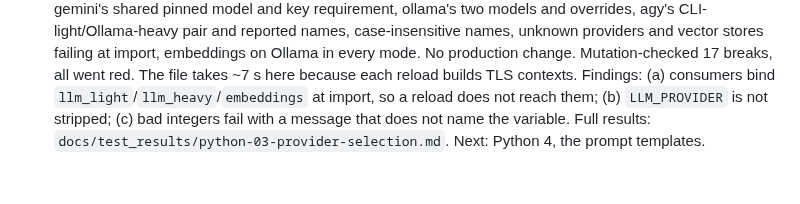
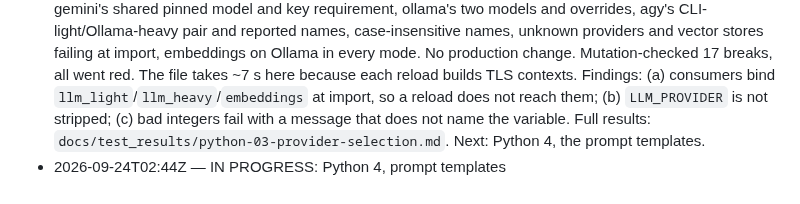
Before and after one commit to Kprateek283/agentic-npc-project, a Markdown page: docs/test_brief.md, the part around the change. GitHub-like rendering.

Commit message:
Claim Python 4, prompt templates

```diff
--- a/docs/test_brief.md
+++ b/docs/test_brief.md
@@ -257,3 +257,4 @@ Background: `docs/memory_v1_plan.md` (what each step did and how it was checked)
 - 2026-09-24 — Python 1, semantic cache: done. `tests/test_semantic_cache.py`, 38 cases replacing the `__main__` self-check: exact-cosine hits and misses at the threshold boundary, best match, expiry at exactly ttl with a fake clock (the module's `time` monkeypatched, no production change), FIFO eviction, defaults and env overrides, the disabled cache, and `cacheable_context` never allowing a speaker or any memory line. Mutation-checked 17 breaks, all went red (one after reordering a case). Findings: (a) BASELINE RED: `test_agy_chat.py::test_config_with_agy_provider` fails without a Gemini key because its cleanup deletes the conftest's `LLM_PROVIDER=ollama`; the brief's "31 tests, all passing" is out of date (40 tests, 1 failing); not fixed, owner notified; (b) an empty answer is cached and replayed; (c) `SEMANTIC_CACHE_ENABLED=1` or `yes` disables the cache. Full results: `docs/test_results/python-01-semantic-cache.md`. Next: Python 2, the CLI-backed provider.
 - 2026-09-24 — Python 2, CLI-backed provider: done. `tests/test_agy_chat_contract.py`, 20 cases with `subprocess.run` faked: a metacharacter-laden prompt as one argv element with no shell (whole command asserted literally), `--model` only for a non-empty model and last, subprocess timeout = CLI timeout + 30 s, non-zero exit / unparsable output / timeout / missing binary each raising, stderr cut to 500, `bind_tools` failing when the quest agent is built, streaming in one piece. No production change. Mutation-checked 14 breaks, all went red. Findings: (a) exit 0 with `{"response": ""}` returns an empty reply instead of raising; (b) a null or non-string response raises a pydantic `ValidationError` rather than `RuntimeError`. Full results: `docs/test_results/python-02-agy-provider.md`. Next: Python 3, provider selection.
 - 2026-09-24 — Python 3, provider selection: done. `tests/test_config.py`, 23 cases reloading `config` under clean environments (`load_dotenv` disabled, Qdrant faked, restored to ollama once at the end): gemini's shared pinned model and key requirement, ollama's two models and overrides, agy's CLI-light/Ollama-heavy pair and reported names, case-insensitive names, unknown providers and vector stores failing at import, embeddings on Ollama in every mode. No production change. Mutation-checked 17 breaks, all went red. The file takes ~7 s here because each reload builds TLS contexts. Findings: (a) consumers bind `llm_light`/`llm_heavy`/`embeddings` at import, so a reload does not reach them; (b) `LLM_PROVIDER` is not stripped; (c) bad integers fail with a message that does not name the variable. Full results: `docs/test_results/python-03-provider-selection.md`. Next: Python 4, the prompt templates.
+- 2026-09-24T02:44Z — IN PROGRESS: Python 4, prompt templates
```
